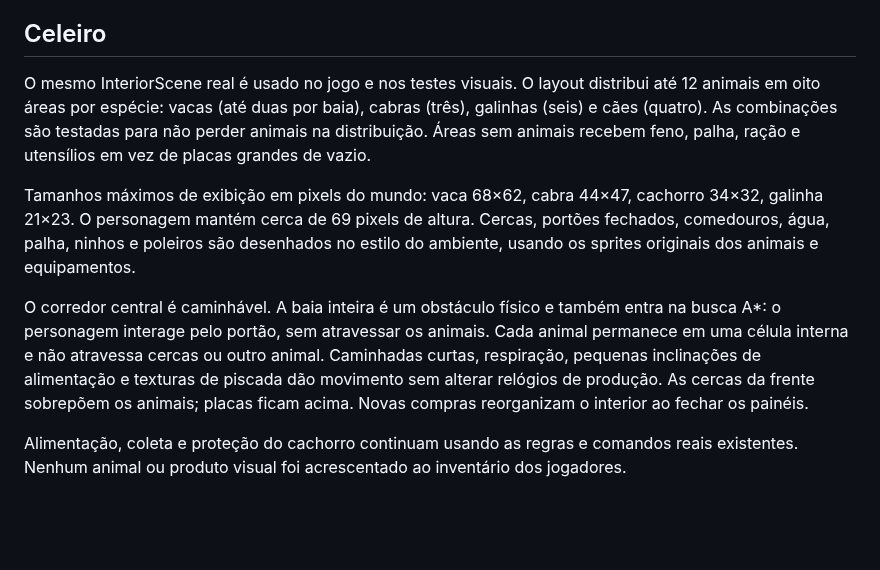
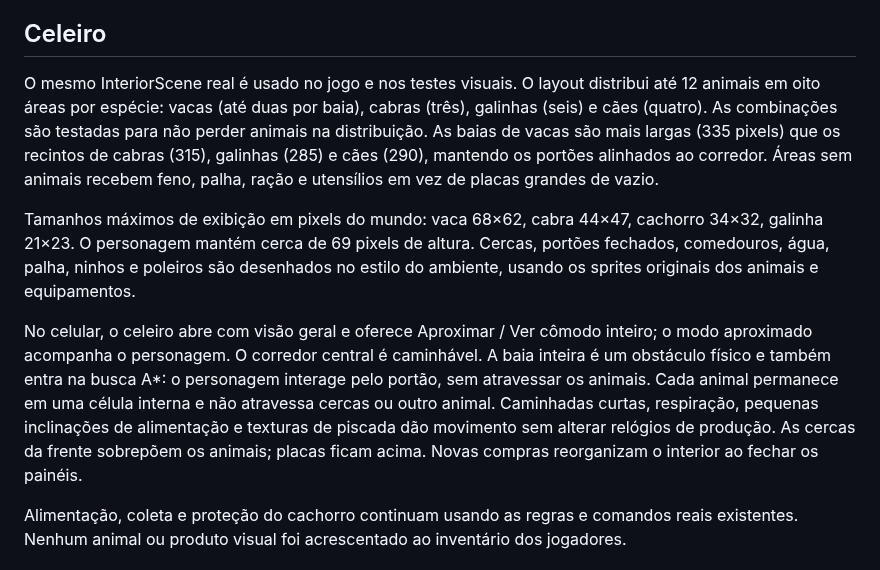
Before and after one commit to owagnerjrr/fazendinha, a Markdown page: docs/CHEGADA_E_CELEIRO.md, the part around one of its changes. GitHub-like rendering; blank space fills up the shorter version.

```diff
--- a/docs/CHEGADA_E_CELEIRO.md
+++ b/docs/CHEGADA_E_CELEIRO.md
@@ -14,11 +14,11 @@ Google continua usando a autenticação gerenciada Neon e o provedor compartilha
 
 ## Celeiro
 
-O mesmo InteriorScene real é usado no jogo e nos testes visuais. O layout distribui até 12 animais em oito áreas por espécie: vacas (até duas por baia), cabras (três), galinhas (seis) e cães (quatro). As combinações são testadas para não perder animais na distribuição. Áreas sem animais recebem feno, palha, ração e utensílios em vez de placas grandes de vazio.
+O mesmo InteriorScene real é usado no jogo e nos testes visuais. O layout distribui até 12 animais em oito áreas por espécie: vacas (até duas por baia), cabras (três), galinhas (seis) e cães (quatro). As combinações são testadas para não perder animais na distribuição. As baias de vacas são mais largas (335 pixels) que os recintos de cabras (315), galinhas (285) e cães (290), mantendo os portões alinhados ao corredor. Áreas sem animais recebem feno, palha, ração e utensílios em vez de placas grandes de vazio.
 
 Tamanhos máximos de exibição em pixels do mundo: vaca 68×62, cabra 44×47, cachorro 34×32, galinha 21×23. O personagem mantém cerca de 69 pixels de altura. Cercas, portões fechados, comedouros, água, palha, ninhos e poleiros são desenhados no estilo do ambiente, usando os sprites originais dos animais e equipamentos.
 
-O corredor central é caminhável. A baia inteira é um obstáculo físico e também entra na busca A*: o personagem interage pelo portão, sem atravessar os animais. Cada animal permanece em uma célula interna e não atravessa cercas ou outro animal. Caminhadas curtas, respiração, pequenas inclinações de alimentação e texturas de piscada dão movimento sem alterar relógios de produção. As cercas da frente sobrepõem os animais; placas ficam acima. Novas compras reorganizam o interior ao fechar os painéis.
+No celular, o celeiro abre com visão geral e oferece Aproximar / Ver cômodo inteiro; o modo aproximado acompanha o personagem. O corredor central é caminhável. A baia inteira é um obstáculo físico e também entra na busca A*: o personagem interage pelo portão, sem atravessar os animais. Cada animal permanece em uma célula interna e não atravessa cercas ou outro animal. Caminhadas curtas, respiração, pequenas inclinações de alimentação e texturas de piscada dão movimento sem alterar relógios de produção. As cercas da frente sobrepõem os animais; placas ficam acima. Novas compras reorganizam o interior ao fechar os painéis.
 
 Alimentação, coleta e proteção do cachorro continuam usando as regras e comandos reais existentes. Nenhum animal ou produto visual foi acrescentado ao inventário dos jogadores.
 
```
Also changed, not shown: other parts of docs/CHEGADA_E_CELEIRO.md (+11 -1 lines), docs/VALIDACAO.md (+7 -0 lines), docs/screenshots/celeiro-0.6.jpg (added), docs/screenshots/personagens-0.6.jpg (added), 9 other files.
